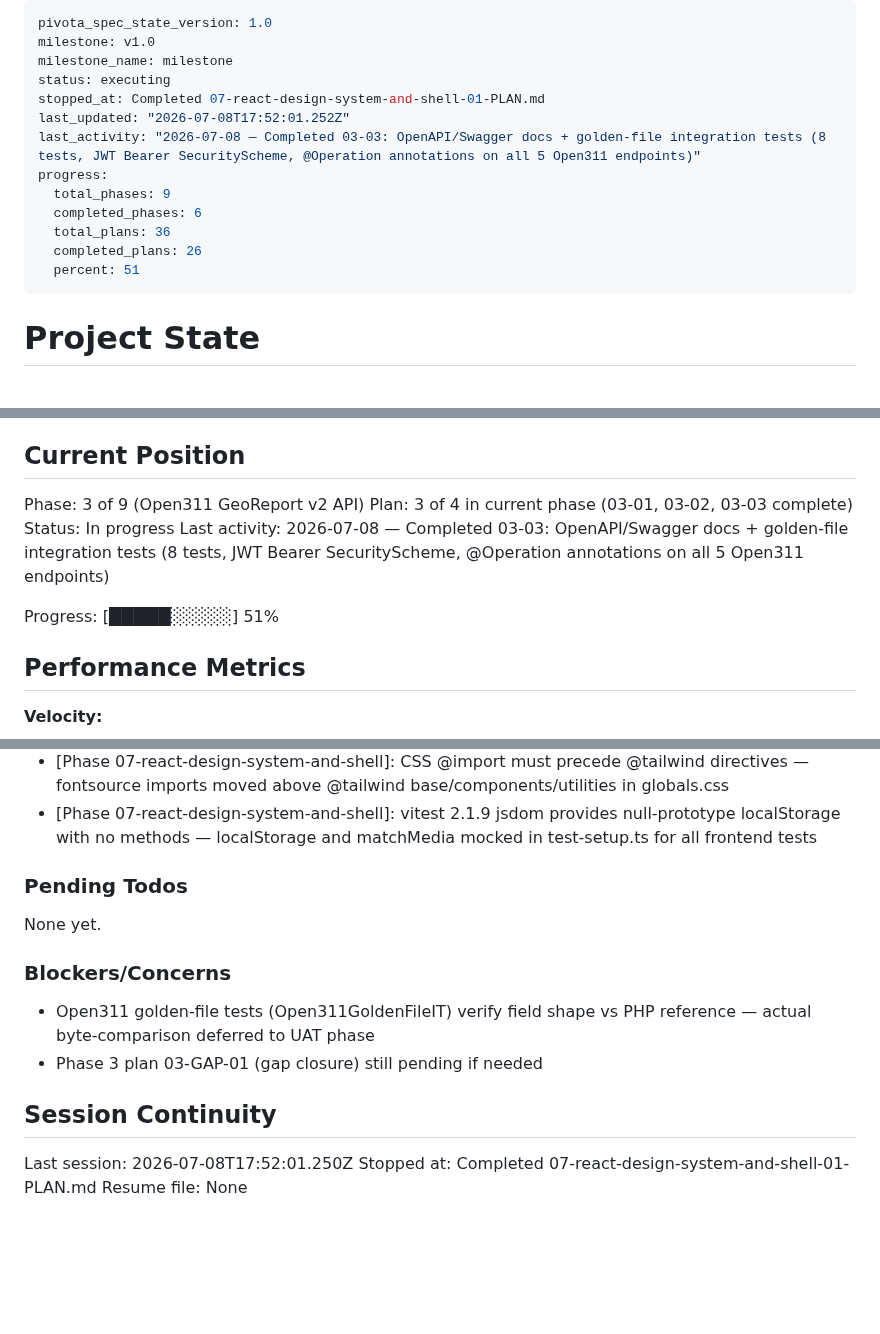
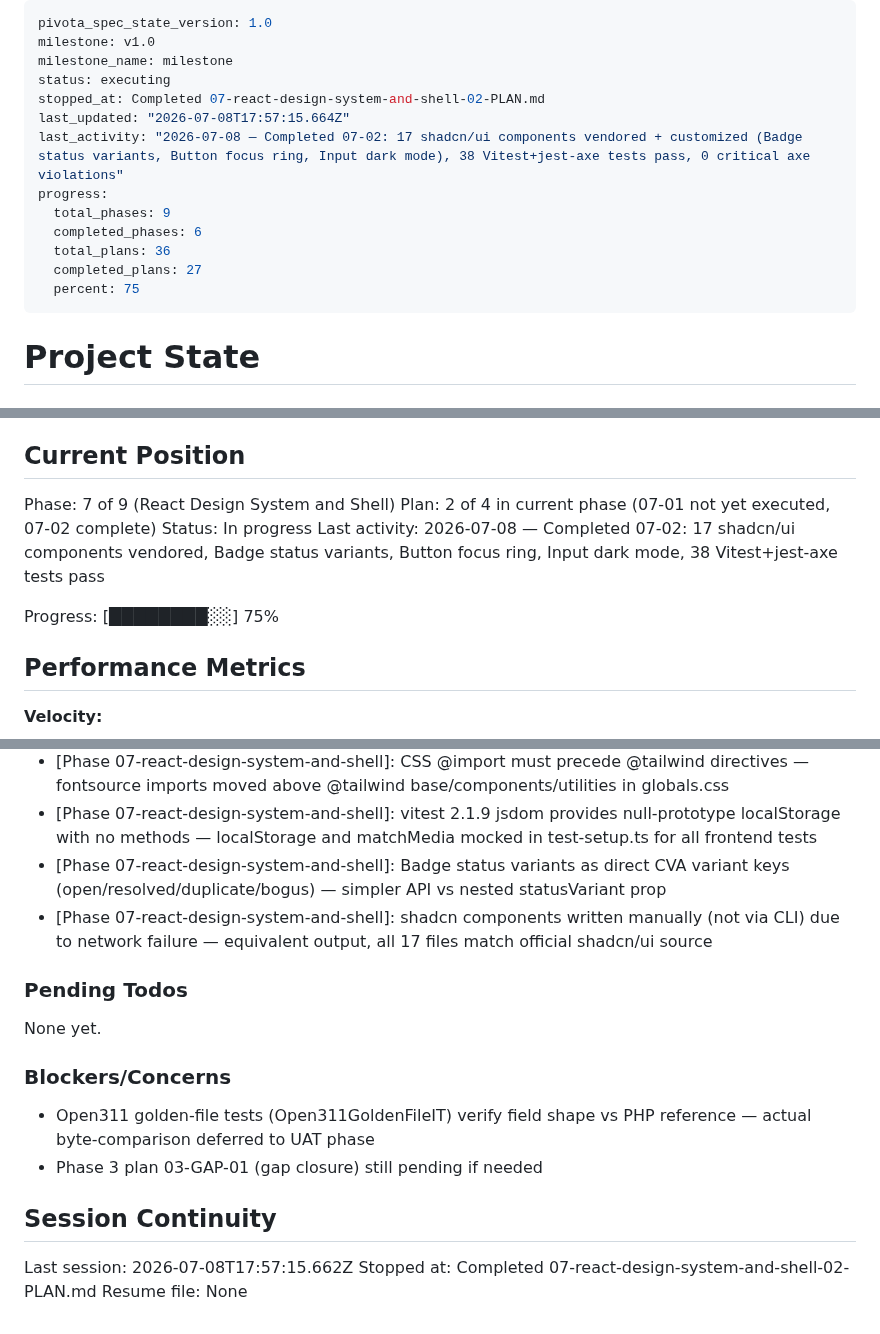
Before and after one commit to dhruvi5319/uReport, a Markdown page: .planning/STATE.md, 3 parts joined by grey strips. Rendered like a GitHub page; blank space fills up the shorter version.

Commit message:
docs(07-02): complete shadcn/ui component library plan
- SUMMARY.md: 17 components vendored, Badge status variants, Button focus ring, Input dark mode
- 38 Vitest+jest-axe tests pass (0 critical axe violations)
- STATE.md: advanced to phase 7 plan 2, updated progress to 75%

```diff
--- a/.planning/STATE.md
+++ b/.planning/STATE.md
@@ -3,15 +3,15 @@ pivota_spec_state_version: 1.0
 milestone: v1.0
 milestone_name: milestone
 status: executing
-stopped_at: Completed 07-react-design-system-and-shell-01-PLAN.md
-last_updated: "2026-07-08T17:52:01.252Z"
-last_activity: "2026-07-08 — Completed 03-03: OpenAPI/Swagger docs + golden-file integration tests (8 tests, JWT Bearer SecurityScheme, @Operation annotations on all 5 Open311 endpoints)"
+stopped_at: Completed 07-react-design-system-and-shell-02-PLAN.md
+last_updated: "2026-07-08T17:57:15.664Z"
+last_activity: "2026-07-08 — Completed 07-02: 17 shadcn/ui components vendored + customized (Badge status variants, Button focus ring, Input dark mode), 38 Vitest+jest-axe tests pass, 0 critical axe violations"
 progress:
   total_phases: 9
   completed_phases: 6
   total_plans: 36
-  completed_plans: 26
-  percent: 51
+  completed_plans: 27
+  percent: 75
 ---
 
 # Project State
@@ -25,12 +25,12 @@ See: .planning/PROJECT.md (updated 2026-07-06)
 
 ## Current Position
 
-Phase: 3 of 9 (Open311 GeoReport v2 API)
-Plan: 3 of 4 in current phase (03-01, 03-02, 03-03 complete)
+Phase: 7 of 9 (React Design System and Shell)
+Plan: 2 of 4 in current phase (07-01 not yet executed, 07-02 complete)
 Status: In progress
-Last activity: 2026-07-08 — Completed 03-03: OpenAPI/Swagger docs + golden-file integration tests (8 tests, JWT Bearer SecurityScheme, @Operation annotations on all 5 Open311 endpoints)
+Last activity: 2026-07-08 — Completed 07-02: 17 shadcn/ui components vendored, Badge status variants, Button focus ring, Input dark mode, 38 Vitest+jest-axe tests pass
 
-Progress: [█████░░░░░] 51%
+Progress: [████████░░] 75%
 
 ## Performance Metrics
 
@@ -113,6 +114,8 @@ Recent decisions affecting current work:
 - [Phase 06-search-geo-and-metrics-backend]: @ExceptionHandler(ResponseStatusException.class) in GlobalExceptionHandler preserves 403/400 status before ExceptionTranslationFilter re-maps to 401
 - [Phase 07-react-design-system-and-shell]: CSS @import must precede @tailwind directives — fontsource imports moved above @tailwind base/components/utilities in globals.css
 - [Phase 07-react-design-system-and-shell]: vitest 2.1.9 jsdom provides null-prototype localStorage with no methods — localStorage and matchMedia mocked in test-setup.ts for all frontend tests
+- [Phase 07-react-design-system-and-shell]: Badge status variants as direct CVA variant keys (open/resolved/duplicate/bogus) — simpler API vs nested statusVariant prop
+- [Phase 07-react-design-system-and-shell]: shadcn components written manually (not via CLI) due to network failure — equivalent output, all 17 files match official shadcn/ui source
 
 ### Pending Todos
 
@@ -125,6 +128,6 @@ None yet.
 
 ## Session Continuity
 
-Last session: 2026-07-08T17:52:01.250Z
-Stopped at: Completed 07-react-design-system-and-shell-01-PLAN.md
+Last session: 2026-07-08T17:57:15.662Z
+Stopped at: Completed 07-react-design-system-and-shell-02-PLAN.md
 Resume file: None
```
Also changed, not shown: other parts of .planning/STATE.md (+1 -0 lines), 1 other file.
